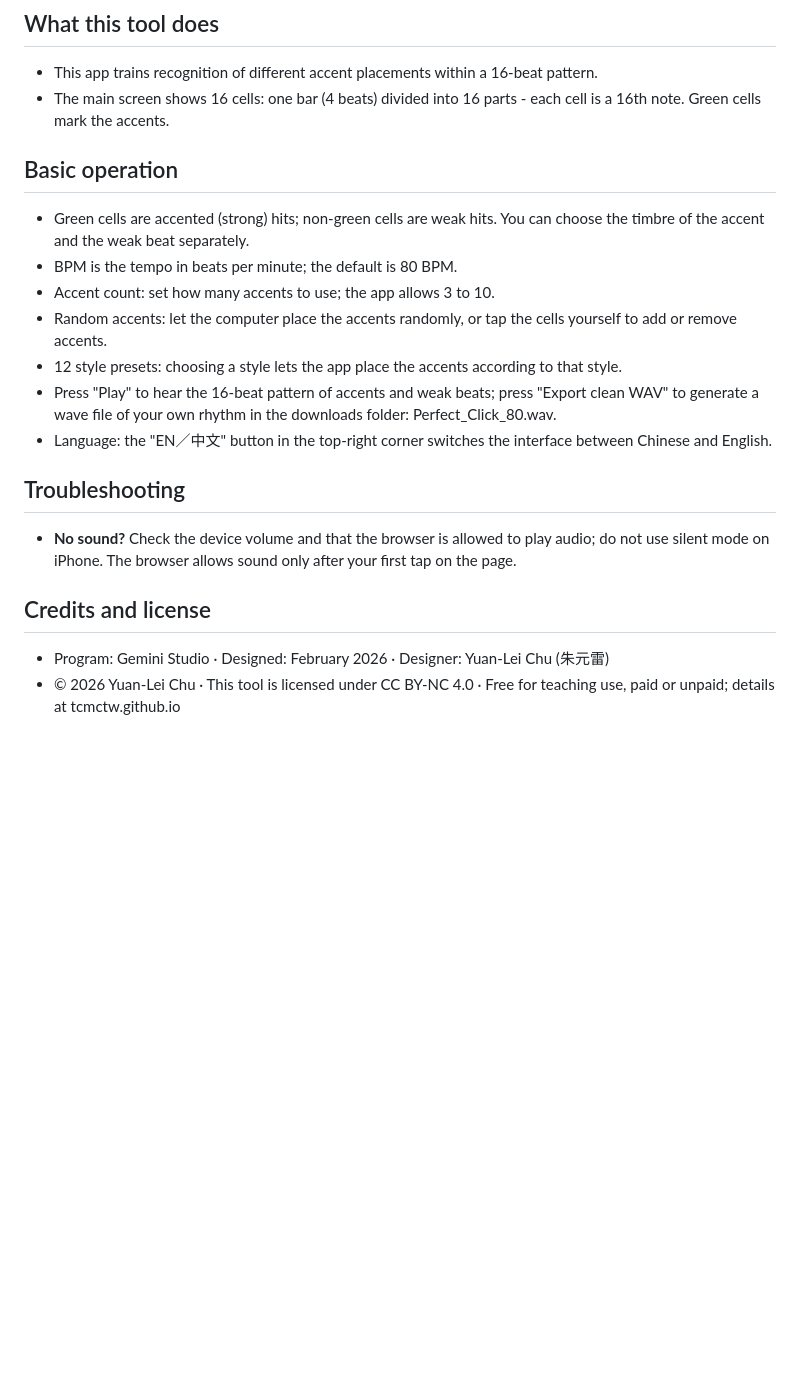
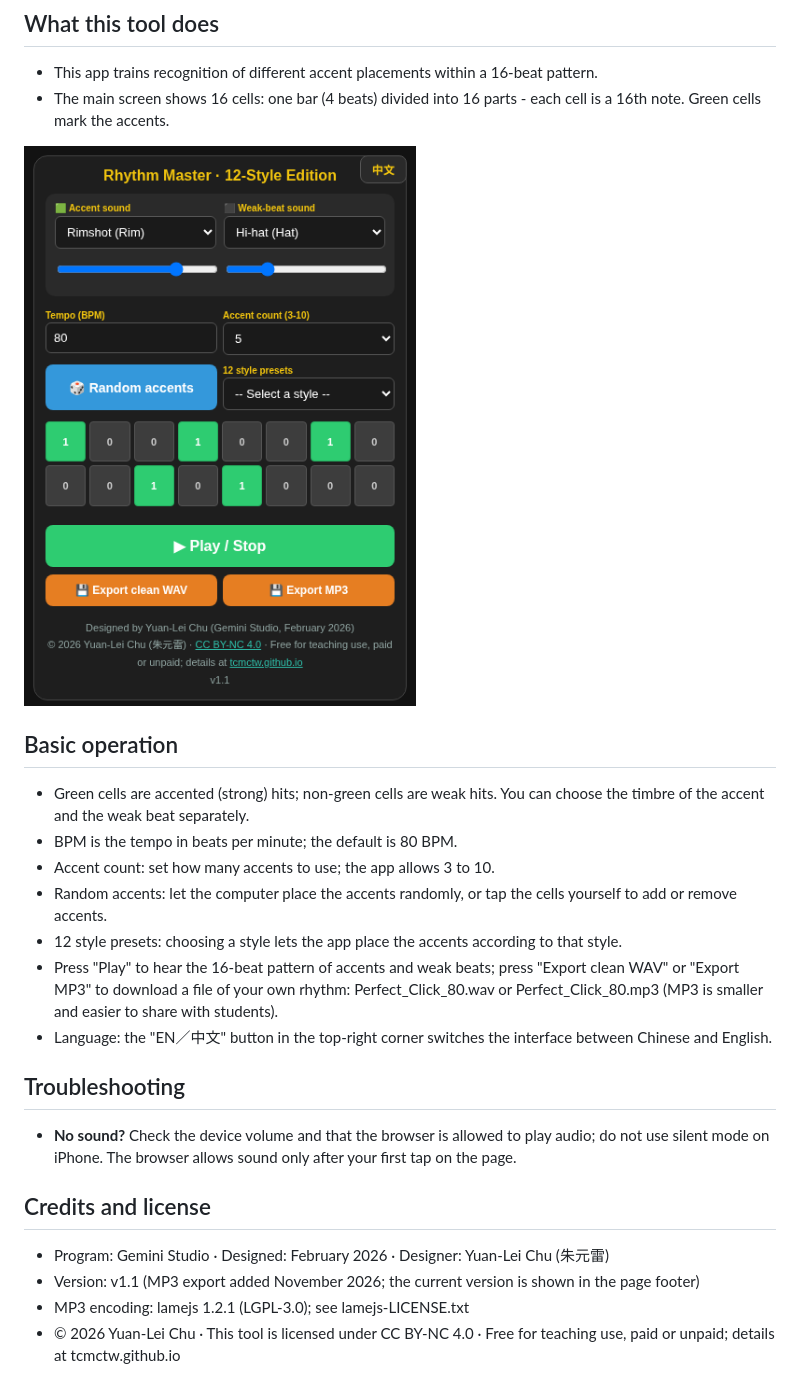
Before and after one commit to TCMCtw/rhythm-master, a Markdown page: rhythm-master-manual-en.md, the part around the change. Rendered like a GitHub page; pictures changed too: rhythm-master-screenshot-en.png (added); blank space fills up the shorter version.

```diff
--- a/rhythm-master-manual-en.md
+++ b/rhythm-master-manual-en.md
@@ -7,6 +7,8 @@ Designed by Yuan-Lei Chu · CC BY-NC 4.0
 - This app trains recognition of different accent placements within a 16-beat pattern.
 - The main screen shows 16 cells: one bar (4 beats) divided into 16 parts - each cell is a 16th note. Green cells mark the accents.
 
+![Rhythm Master v1.1 main screen](rhythm-master-screenshot-en.png)
+
 ## Basic operation
 
 - Green cells are accented (strong) hits; non-green cells are weak hits. You can choose the timbre of the accent and the weak beat separately.
@@ -14,7 +16,7 @@ Designed by Yuan-Lei Chu · CC BY-NC 4.0
 - Accent count: set how many accents to use; the app allows 3 to 10.
 - Random accents: let the computer place the accents randomly, or tap the cells yourself to add or remove accents.
 - 12 style presets: choosing a style lets the app place the accents according to that style.
-- Press "Play" to hear the 16-beat pattern of accents and weak beats; press "Export clean WAV" to generate a wave file of your own rhythm in the downloads folder: Perfect_Click_80.wav.
+- Press "Play" to hear the 16-beat pattern of accents and weak beats; press "Export clean WAV" or "Export MP3" to download a file of your own rhythm: Perfect_Click_80.wav or Perfect_Click_80.mp3 (MP3 is smaller and easier to share with students).
 - Language: the "EN／中文" button in the top-right corner switches the interface between Chinese and English.
 
 ## Troubleshooting
@@ -24,4 +26,6 @@ Designed by Yuan-Lei Chu · CC BY-NC 4.0
 ## Credits and license
 
 - Program: Gemini Studio · Designed: February 2026 · Designer: Yuan-Lei Chu (朱元雷)
+- Version: v1.1 (MP3 export added November 2026; the current version is shown in the page footer)
+- MP3 encoding: lamejs 1.2.1 (LGPL-3.0); see lamejs-LICENSE.txt
 - © 2026 Yuan-Lei Chu · This tool is licensed under CC BY-NC 4.0 · Free for teaching use, paid or unpaid; details at tcmctw.github.io
```
Also changed, not shown: rhythm-master-manual-zh.md (+5 -1 lines), rhythm-master-screenshot-zh.png (added), 7 other files.
